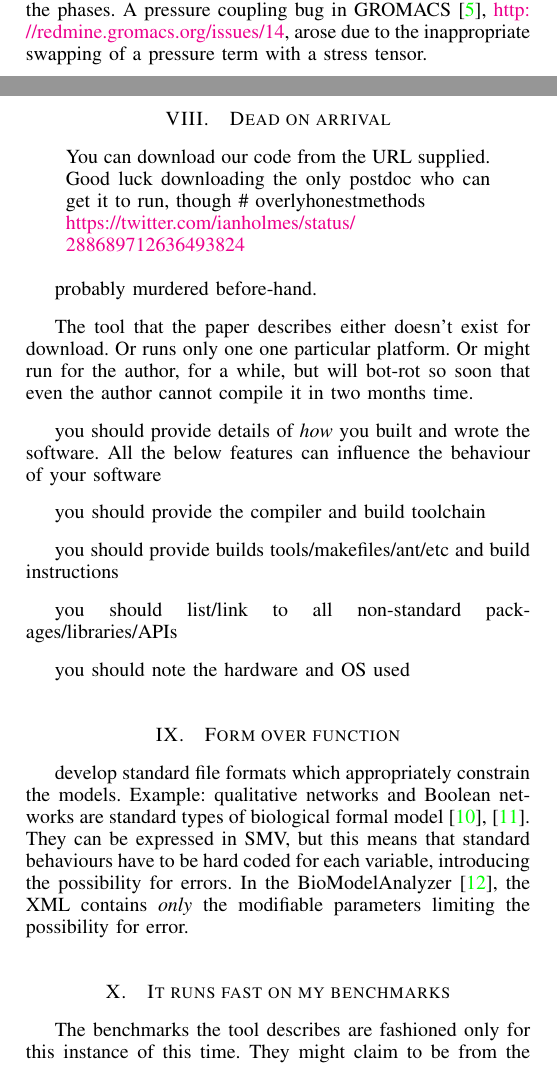
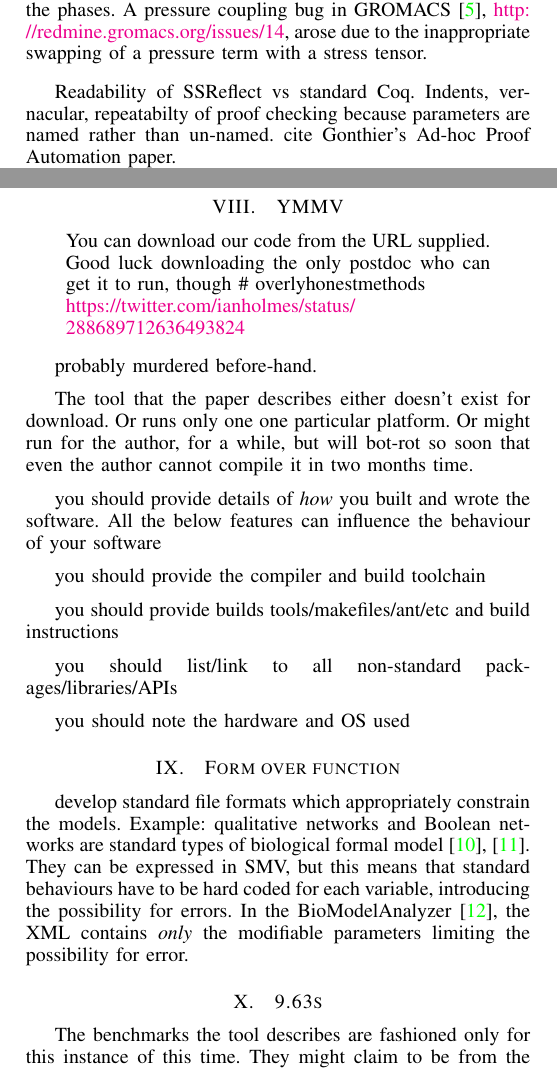
Before and after one commit to tomcrick/WSSSPE2, a LaTeX paper (wssspe2.tex): two parts of the columns of pages 1 and 2 of 3, joined at a grey line, cut so that both start at the same text. Compiled offline with pdfLaTeX.

Commit message:
SSReflect vs Coq. s/DeadOnArrival/YMMV/. s/ItRunsFast/9.63s/.

```diff
--- a/wssspe2.tex
+++ b/wssspe2.tex
@@ -119,6 +119,9 @@ the phases. A pressure coupling bug in GROMACS~\cite{Hess2008},
 \url{http://redmine.gromacs.org/issues/14}, arose due to the
 inappropriate swapping of a pressure term with a stress tensor.
 
+Readability of SSReflect vs standard Coq. Indents, vernacular, repeatabilty of proof checking because parameters are named rather than un-named.
+cite Gonthier's Ad-hoc Proof Automation paper.
+
 \section{Set the code free}
 
 software development is hard, but sharing and using others code is
@@ -183,7 +186,7 @@ with github hooks?
 more main proposal: a lineage of the software (history/branches) and a
 (more limited) lineage of the algorithm its built on
 
-\section{Dead on arrival}
+\section{YMMV}
 
 \begin{quote}
 You can download our code from the URL supplied. Good luck downloading the only postdoc who can get it to run, though \# overlyhonestmethods
@@ -224,7 +227,7 @@ BioModelAnalyzer~\cite{Benque2012}, the XML contains \emph{only} the
 modifiable parameters limiting the possibility for error.
 
 
-\section{It runs fast on my benchmarks}
+\section{9.63s}
 
 The benchmarks the tool describes are fashioned only for this instance
 of this time. They might claim to be from the Windows device driver
```
